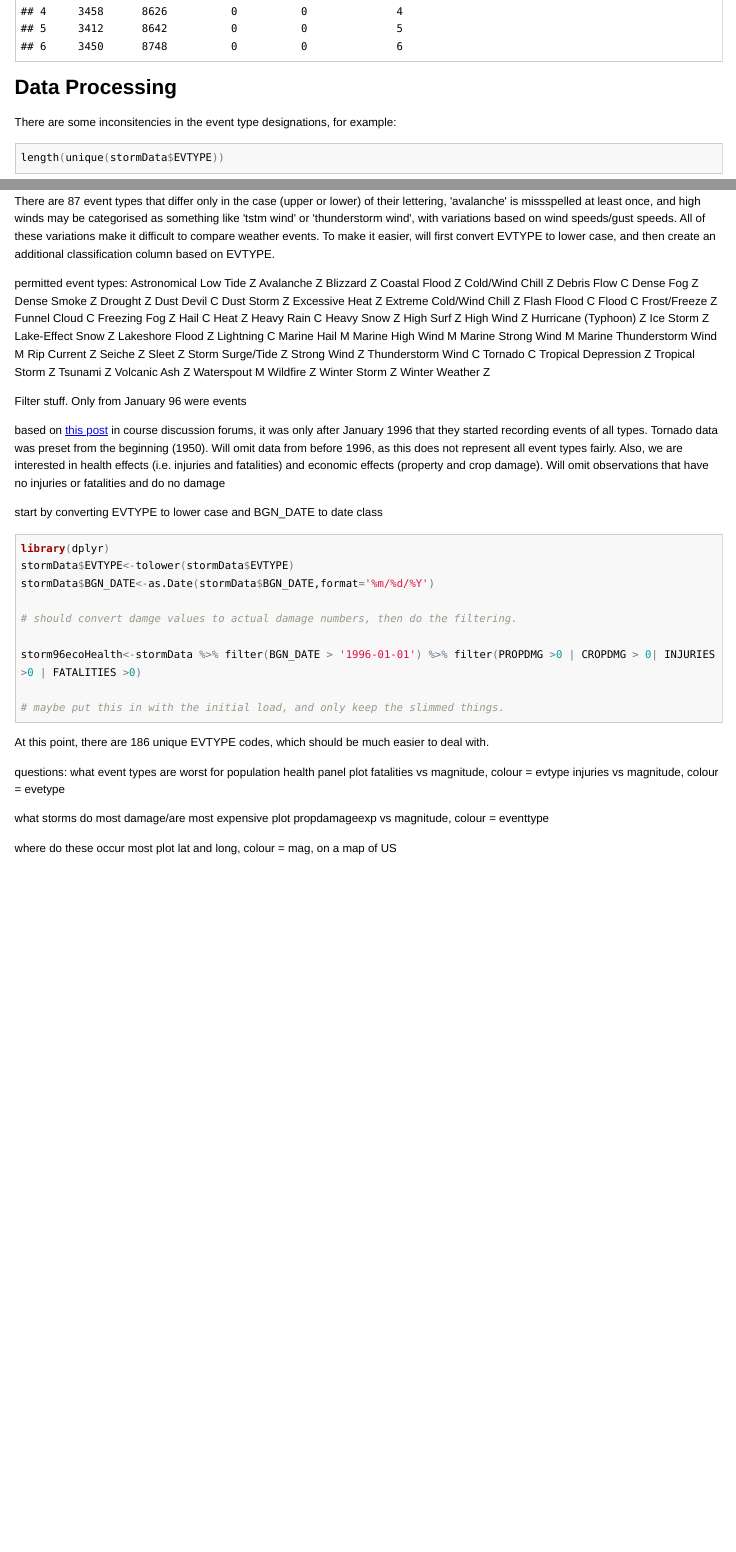
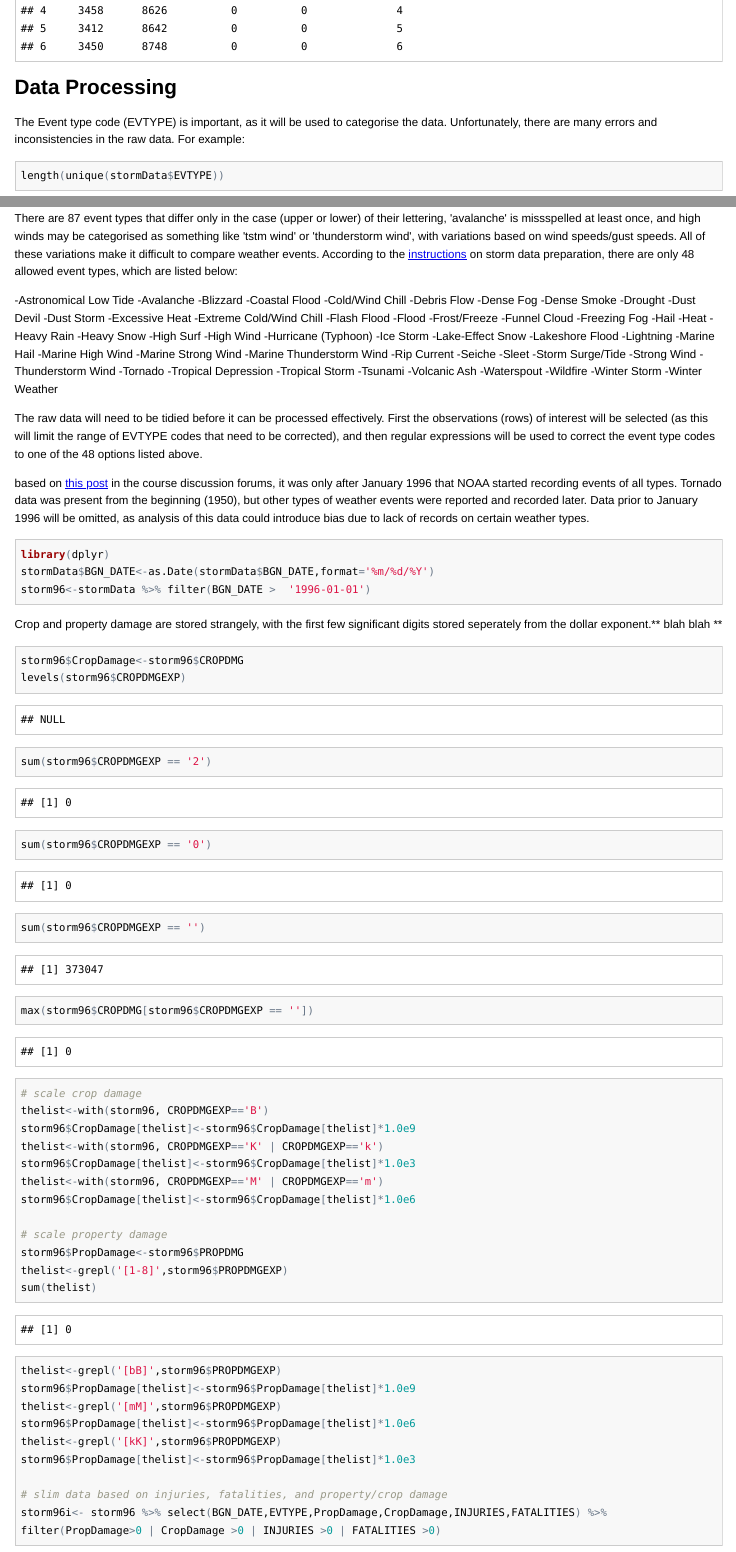
Before and after one commit to petethegreat/Reproducible, an R Markdown document (Storms.Rmd): the page in a window 1100 px wide, from 1110 px down before the commit and from 1130 px down after it, so that both start at the same text, and a second part further down, joined at a grey line. The pictures show the output file Storms.html that the author committed with the source, opened offline; long lines of code are wrapped.

Commit message:
started tidying

````diff
--- a/Storms.Rmd
+++ b/Storms.Rmd
@@ -22,12 +22,13 @@ if (! file.exists(destfile))
     download.file('https://d396qusza40orc.cloudfront.net/repdata%2Fdata%2FStormData.csv.bz2',dest=destfile,method='curl')
 }
 stormData<-read.csv('./StormData.csv.bz2',stringsAsFactors=FALSE)
+
 head(stormData)
 ```
 
 ## Data Processing
 
-There are some inconsitencies in the event type designations, for example:
+The Event type code (EVTYPE) is important, as it will be used to categorise the data. Unfortunately, there are many errors and inconsistencies in the raw data. For example:
 ```{r evtNames, dependson='loaddata'}
 length(unique(stormData$EVTYPE))
 moose<-unique(tolower(stormData$EVTYPE))
@@ -38,77 +39,101 @@ sum(grepl('thunderstorm',moose))
 
 ```
 
-There are 87 event types that differ only in the case (upper or lower) of their lettering, 'avalanche' is missspelled at least once, and high winds may be categorised as something like 'tstm wind' or 'thunderstorm wind', with variations based on wind speeds/gust speeds. All of these variations make it difficult to compare weather events. To make it easier, will first convert EVTYPE to lower case, and then create an additional classification column based on EVTYPE.
+There are 87 event types that differ only in the case (upper or lower) of their lettering, 'avalanche' is missspelled at least once, and high winds may be categorised as something like 'tstm wind' or 'thunderstorm wind', with variations based on wind speeds/gust speeds. All of these variations make it difficult to compare weather events. According to the [instructions](https://d396qusza40orc.cloudfront.net/repdata%2Fpeer2_doc%2Fpd01016005curr.pdf) on storm data preparation, there are only 48 allowed event types, which are listed below:
 
-permitted event types:
-Astronomical Low Tide Z
-Avalanche Z
-Blizzard Z
-Coastal Flood Z
-Cold/Wind Chill Z
-Debris Flow C
-Dense Fog Z
-Dense Smoke Z
-Drought Z
-Dust Devil C
-Dust Storm Z
-Excessive Heat Z
-Extreme Cold/Wind Chill Z
-Flash Flood C
-Flood C
-Frost/Freeze Z
-Funnel Cloud C
-Freezing Fog Z
-Hail C
-Heat Z
-Heavy Rain C
-Heavy Snow Z
-High Surf Z
-High Wind Z
-Hurricane (Typhoon) Z
-Ice Storm Z
-Lake-Effect Snow Z
-Lakeshore Flood Z
-Lightning C
-Marine Hail M
-Marine High Wind M
-Marine Strong Wind M
-Marine Thunderstorm Wind M
-Rip Current Z
-Seiche Z
-Sleet Z
-Storm Surge/Tide Z
-Strong Wind Z
-Thunderstorm Wind C
-Tornado C
-Tropical Depression Z
-Tropical Storm Z
-Tsunami Z
-Volcanic Ash Z
-Waterspout M
-Wildfire Z
-Winter Storm Z
-Winter Weather Z
+-Astronomical Low Tide
+-Avalanche
+-Blizzard
+-Coastal Flood
+-Cold/Wind Chill
+-Debris Flow
+-Dense Fog
+-Dense Smoke
+-Drought
+-Dust Devil
+-Dust Storm
+-Excessive Heat
+-Extreme Cold/Wind Chill
+-Flash Flood
+-Flood
+-Frost/Freeze
+-Funnel Cloud
+-Freezing Fog
+-Hail
+-Heat
+-Heavy Rain
+-Heavy Snow
+-High Surf
+-High Wind
+-Hurricane (Typhoon)
+-Ice Storm
+-Lake-Effect Snow
+-Lakeshore Flood
+-Lightning
+-Marine Hail
+-Marine High Wind
+-Marine Strong Wind
+-Marine Thunderstorm Wind
+-Rip Current
+-Seiche
+-Sleet
+-Storm Surge/Tide
+-Strong Wind
+-Thunderstorm Wind
+-Tornado
+-Tropical Depression
+-Tropical Storm
+-Tsunami
+-Volcanic Ash
+-Waterspout
+-Wildfire
+-Winter Storm
+-Winter Weather
 
+The raw data will need to be tidied before it can be processed effectively. First the observations (rows) of interest will be selected (as this will limit the range of EVTYPE codes that need to be corrected), and then regular expressions will be used to correct the event type codes to one of the 48 options listed above.
 
-Filter stuff. Only from January 96 were events
+based on [this post](https://www.coursera.org/learn/reproducible-research/discussions/weeks/4/threads/IdtP_JHzEeaePQ71AQUtYw) in the course discussion forums, it was only after January 1996 that NOAA started recording events of all types. Tornado data was present from the beginning (1950), but other types of weather events were reported and recorded later. Data prior to January 1996 will be omitted, as analysis of this data could introduce bias due to lack of records on certain weather types.
 
-based on [this post](https://www.coursera.org/learn/reproducible-research/discussions/weeks/4/threads/IdtP_JHzEeaePQ71AQUtYw) in course discussion forums, it was only after January 1996 that they started recording events of all types. Tornado data was preset from the beginning (1950). Will omit data from before 1996, as this does not represent all event types fairly. Also, we are interested in health effects (i.e. injuries and fatalities) and economic effects (property and crop damage). Will omit observations that have no injuries or fatalities and do no damage
-
-start by converting EVTYPE to lower case and BGN_DATE to date class
-```{r subsetData, dependson='loaddata',cache=TRUE}
+```{r storm1996, cache=TRUE}
 library(dplyr)
-stormData$EVTYPE<-tolower(stormData$EVTYPE)
 stormData$BGN_DATE<-as.Date(stormData$BGN_DATE,format='%m/%d/%Y')
-
-# should convert damge values to actual damage numbers, then do the filtering.
-
-storm96ecoHealth<-stormData %>% filter(BGN_DATE > '1996-01-01') %>% filter(PROPDMG >0 | CROPDMG > 0| INJURIES >0 | FATALITIES >0)
-
-# maybe put this in with the initial load, and only keep the slimmed things.
+storm96<-stormData %>% filter(BGN_DATE >  '1996-01-01')
 
 ```
+Crop and property damage are stored strangely, with the first few significant digits stored seperately from the dollar exponent.** blah blah **
 
+```{r storm96Interesting, cache=TRUE}
+storm96$CropDamage<-storm96$CROPDMG
+levels(storm96$CROPDMGEXP)
+
+sum(storm96$CROPDMGEXP == '2')
+sum(storm96$CROPDMGEXP == '0')
+sum(storm96$CROPDMGEXP == '')
+max(storm96$CROPDMG[storm96$CROPDMGEXP == ''])
+
+# scale crop damage
+thelist<-with(storm96, CROPDMGEXP=='B')
+storm96$CropDamage[thelist]<-storm96$CropDamage[thelist]*1.0e9
+thelist<-with(storm96, CROPDMGEXP=='K' | CROPDMGEXP=='k')
+storm96$CropDamage[thelist]<-storm96$CropDamage[thelist]*1.0e3
+thelist<-with(storm96, CROPDMGEXP=='M' | CROPDMGEXP=='m')
+storm96$CropDamage[thelist]<-storm96$CropDamage[thelist]*1.0e6
+
+# scale property damage
+storm96$PropDamage<-storm96$PROPDMG
+thelist<-grepl('[1-8]',storm96$PROPDMGEXP)
+sum(thelist)
+thelist<-grepl('[bB]',storm96$PROPDMGEXP)
+storm96$PropDamage[thelist]<-storm96$PropDamage[thelist]*1.0e9
+thelist<-grepl('[mM]',storm96$PROPDMGEXP)
+storm96$PropDamage[thelist]<-storm96$PropDamage[thelist]*1.0e6
+thelist<-grepl('[kK]',storm96$PROPDMGEXP)
+storm96$PropDamage[thelist]<-storm96$PropDamage[thelist]*1.0e3
+
+# slim data based on injuries, fatalities, and property/crop damage
+storm96i<- storm96 %>% select(BGN_DATE,EVTYPE,PropDamage,CropDamage,INJURIES,FATALITIES) %>%
+filter(PropDamage>0 | CropDamage >0 | INJURIES >0 | FATALITIES >0)
+```
 
 
 At this point, there are 186 unique EVTYPE codes, which should be much easier to deal with.
````
Also changed, not shown: Storms.html, Storms.md.
